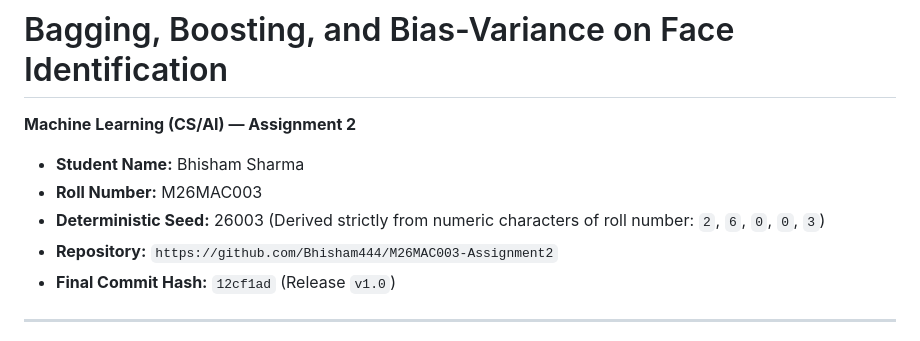
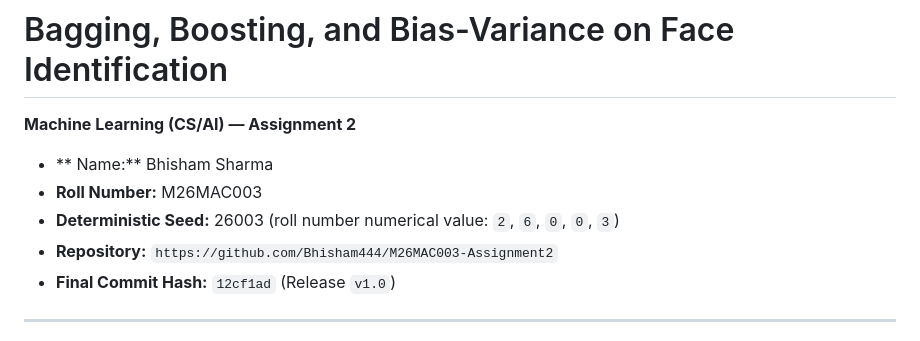
Before and after one commit to Bhisham444/M26MAC003-Assignment2, a Markdown page: README.md, the part around the change. Drawn GitHub-style.

```diff
--- a/README.md
+++ b/README.md
@@ -1,9 +1,9 @@
 # Bagging, Boosting, and Bias-Variance on Face Identification
 
 **Machine Learning (CS/AI) — Assignment 2**
-- **Student Name:** Bhisham Sharma
+- ** Name:** Bhisham Sharma
 - **Roll Number:** M26MAC003
-- **Deterministic Seed:** 26003 (Derived strictly from numeric characters of roll number: `2`, `6`, `0`, `0`, `3`)
+- **Deterministic Seed:** 26003 (roll number numerical value: `2`, `6`, `0`, `0`, `3`)
 - **Repository:** `https://github.com/Bhisham444/M26MAC003-Assignment2`
 - **Final Commit Hash:** `12cf1ad` (Release `v1.0`)
 
```
